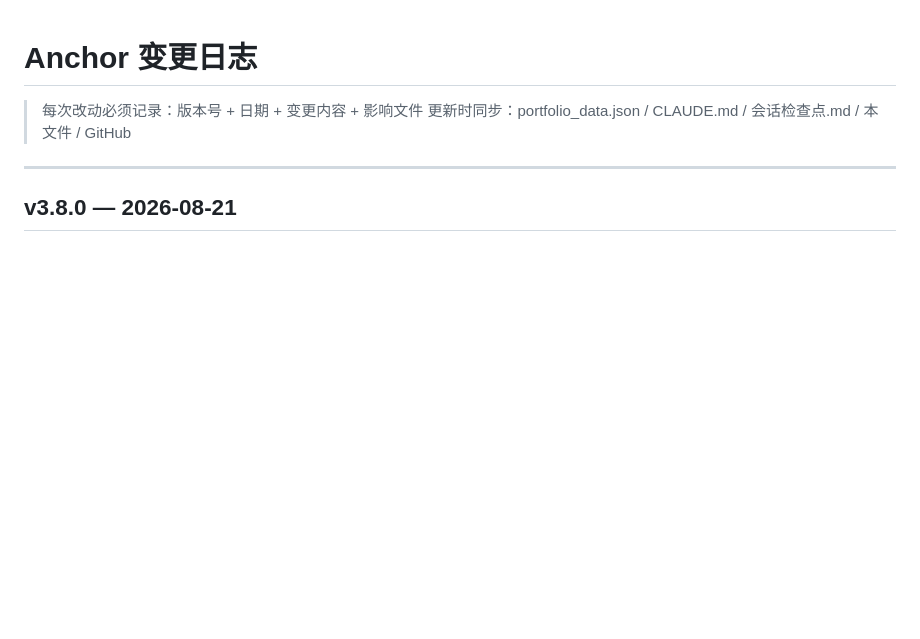
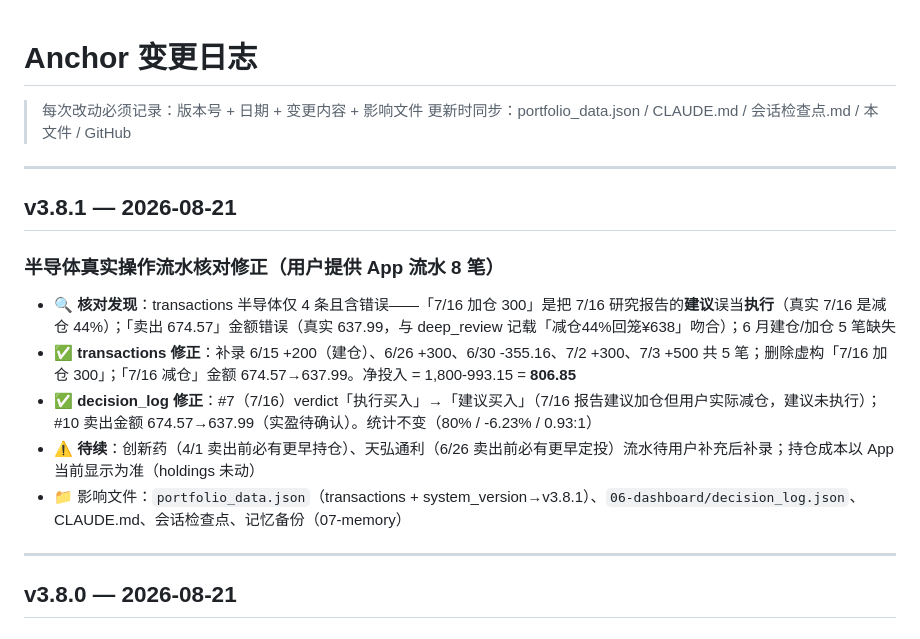
Before and after one commit to killian99cm/anchor-system, a Markdown page: CHANGELOG.md, the part around the change. Rendered like a GitHub page; blank space fills up the shorter version.

Commit message:
v3.8.1: 半导体真实流水8笔核对修正（transactions补5删1改1，decision_log #7改建议买入/#10改637.99）

```diff
--- a/CHANGELOG.md
+++ b/CHANGELOG.md
@@ -2,6 +2,18 @@
 
 > 每次改动必须记录：版本号 + 日期 + 变更内容 + 影响文件
 > 更新时同步：portfolio_data.json / CLAUDE.md / 会话检查点.md / 本文件 / GitHub
+
+---
+
+## v3.8.1 — 2026-08-21
+
+### 半导体真实操作流水核对修正（用户提供 App 流水 8 笔）
+
+- 🔍 **核对发现**：transactions 半导体仅 4 条且含错误——「7/16 加仓 300」是把 7/16 研究报告的**建议**误当**执行**（真实 7/16 是减仓 44%）；「卖出 674.57」金额错误（真实 637.99，与 deep_review 记载「减仓44%回笼¥638」吻合）；6 月建仓/加仓 5 笔缺失
+- ✅ **transactions 修正**：补录 6/15 +200（建仓）、6/26 +300、6/30 -355.16、7/2 +300、7/3 +500 共 5 笔；删除虚构「7/16 加仓 300」；「7/16 减仓」金额 674.57→637.99。净投入 = 1,800-993.15 = **806.85**
+- ✅ **decision_log 修正**：#7（7/16）verdict「执行买入」→「建议买入」（7/16 报告建议加仓但用户实际减仓，建议未执行）；#10 卖出金额 674.57→637.99（实盈待确认）。统计不变（80% / -6.23% / 0.93:1）
+- ⚠️ **待续**：创新药（4/1 卖出前必有更早持仓）、天弘通利（6/26 卖出前必有更早定投）流水待用户补充后补录；持仓成本以 App 当前显示为准（holdings 未动）
+- 📁 影响文件：`portfolio_data.json`（transactions + system_version→v3.8.1）、`06-dashboard/decision_log.json`、CLAUDE.md、会话检查点、记忆备份（07-memory）
 
 ---
 
```
